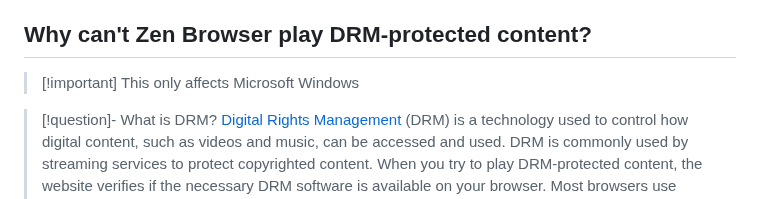
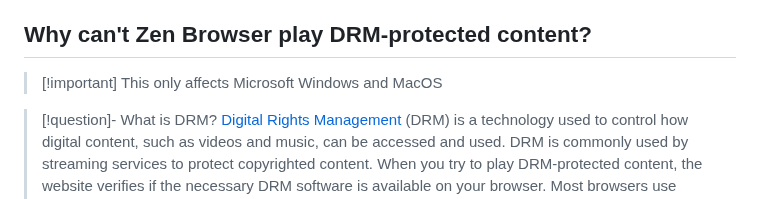
Before and after one commit to zen-browser/docs, a Markdown page: content/faq.md, the part around the change. Rendered like a GitHub page.

Commit message:
updated DRM entry in faq.md to reflect MacOS also affected

```diff
--- a/content/faq.md
+++ b/content/faq.md
@@ -4,7 +4,7 @@ title: Frequently Asked Questions ❓
 Welcome to the Zen Browser FAQ section! Here, you'll find answers to common questions and helpful tips to enhance your experience with Zen Browser. If your question isn't covered here, feel free to explore our community forums [r/zen_browser](https://www.reddit.com/r/zen_browser) or reach out to the support team.
 
 ## Why can't Zen Browser play DRM-protected content?
-> [!important] This only affects Microsoft Windows
+> [!important] This only affects Microsoft Windows and MacOS
 
 > [!question]- What is DRM?
 > [Digital Rights Management](https://wikipedia.org/wiki/Digital_rights_management) (DRM) is a technology used to control how digital content, such as videos and music, can be accessed and used. DRM is commonly used by streaming services to protect copyrighted content. When you try to play DRM-protected content, the website verifies if the necessary DRM software is available on your browser. Most browsers use [**Widevine**](https://www.widevine.com), a DRM technology developed by Google, to facilitate this.
```
